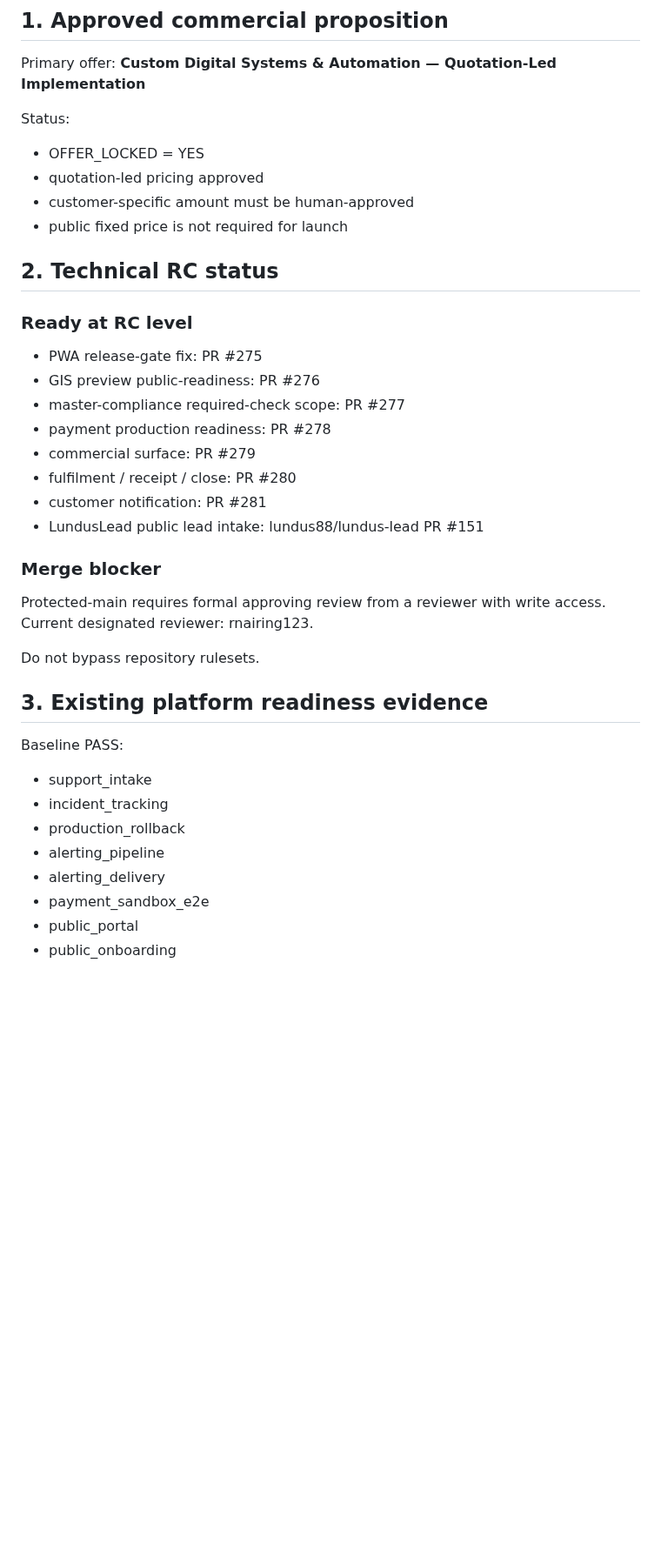
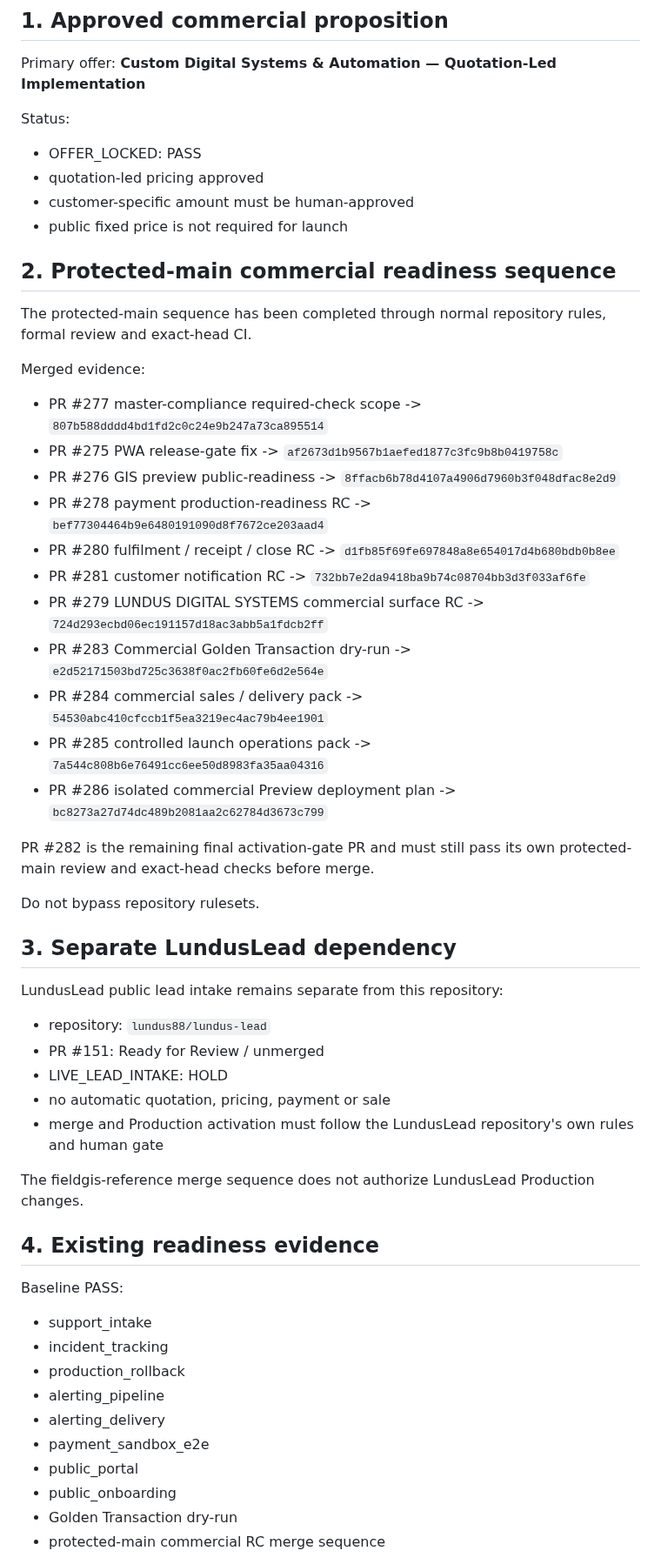
Before and after one commit to lundus88/fieldgis-reference, a Markdown page: docs/commercial/LDS_FINAL_COMMERCIAL_ACTIVATION_GATE.md, the part around one of its changes. Shown at 87% size. Drawn GitHub-style; blank space fills up the shorter version.

```diff
--- a/docs/commercial/LDS_FINAL_COMMERCIAL_ACTIVATION_GATE.md
+++ b/docs/commercial/LDS_FINAL_COMMERCIAL_ACTIVATION_GATE.md
@@ -11,30 +11,44 @@ Primary offer:
 **Custom Digital Systems & Automation — Quotation-Led Implementation**
 
 Status:
-- OFFER_LOCKED = YES
+- OFFER_LOCKED: PASS
 - quotation-led pricing approved
 - customer-specific amount must be human-approved
 - public fixed price is not required for launch
 
-## 2. Technical RC status
+## 2. Protected-main commercial readiness sequence
 
-### Ready at RC level
-- PWA release-gate fix: PR #275
-- GIS preview public-readiness: PR #276
-- master-compliance required-check scope: PR #277
-- payment production readiness: PR #278
-- commercial surface: PR #279
-- fulfilment / receipt / close: PR #280
-- customer notification: PR #281
-- LundusLead public lead intake: lundus88/lundus-lead PR #151
+The protected-main sequence has been completed through normal repository rules, formal review and exact-head CI.
 
-### Merge blocker
-Protected-main requires formal approving review from a reviewer with write access.
-Current designated reviewer: rnairing123.
+Merged evidence:
+- PR #277 master-compliance required-check scope -> `807b588dddd4bd1fd2c0c24e9b247a73ca895514`
+- PR #275 PWA release-gate fix -> `af2673d1b9567b1aefed1877c3fc9b8b0419758c`
+- PR #276 GIS preview public-readiness -> `8ffacb6b78d4107a4906d7960b3f048dfac8e2d9`
+- PR #278 payment production-readiness RC -> `bef77304464b9e6480191090d8f7672ce203aad4`
+- PR #280 fulfilment / receipt / close RC -> `d1fb85f69fe697848a8e654017d4b680bdb0b8ee`
+- PR #281 customer notification RC -> `732bb7e2da9418ba9b74c08704bb3d3f033af6fe`
+- PR #279 LUNDUS DIGITAL SYSTEMS commercial surface RC -> `724d293ecbd06ec191157d18ac3abb5a1fdcb2ff`
+- PR #283 Commercial Golden Transaction dry-run -> `e2d52171503bd725c3638f0ac2fb60fe6d2e564e`
+- PR #284 commercial sales / delivery pack -> `54530abc410cfccb1f5ea3219ec4ac79b4ee1901`
+- PR #285 controlled launch operations pack -> `7a544c808b6e76491cc6ee50d8983fa35aa04316`
+- PR #286 isolated commercial Preview deployment plan -> `bc8273a27d74dc489b2081aa2c62784d3673c799`
+
+PR #282 is the remaining final activation-gate PR and must still pass its own protected-main review and exact-head checks before merge.
 
 Do not bypass repository rulesets.
 
-## 3. Existing platform readiness evidence
+## 3. Separate LundusLead dependency
+
+LundusLead public lead intake remains separate from this repository:
+- repository: `lundus88/lundus-lead`
+- PR #151: Ready for Review / unmerged
+- LIVE_LEAD_INTAKE: HOLD
+- no automatic quotation, pricing, payment or sale
+- merge and Production activation must follow the LundusLead repository's own rules and human gate
+
+The fieldgis-reference merge sequence does not authorize LundusLead Production changes.
+
+## 4. Existing readiness evidence
 
 Baseline PASS:
 - support_intake
@@ -45,4 +59,6 @@ Baseline PASS:
 - payment_sandbox_e2e
 - public_portal
 - public_onboarding
+- Golden Transaction dry-run
+- protected-main commercial RC merge sequence
 
```
Also changed, not shown: other parts of docs/commercial/LDS_FINAL_COMMERCIAL_ACTIVATION_GATE.md (+87 -35 lines).
